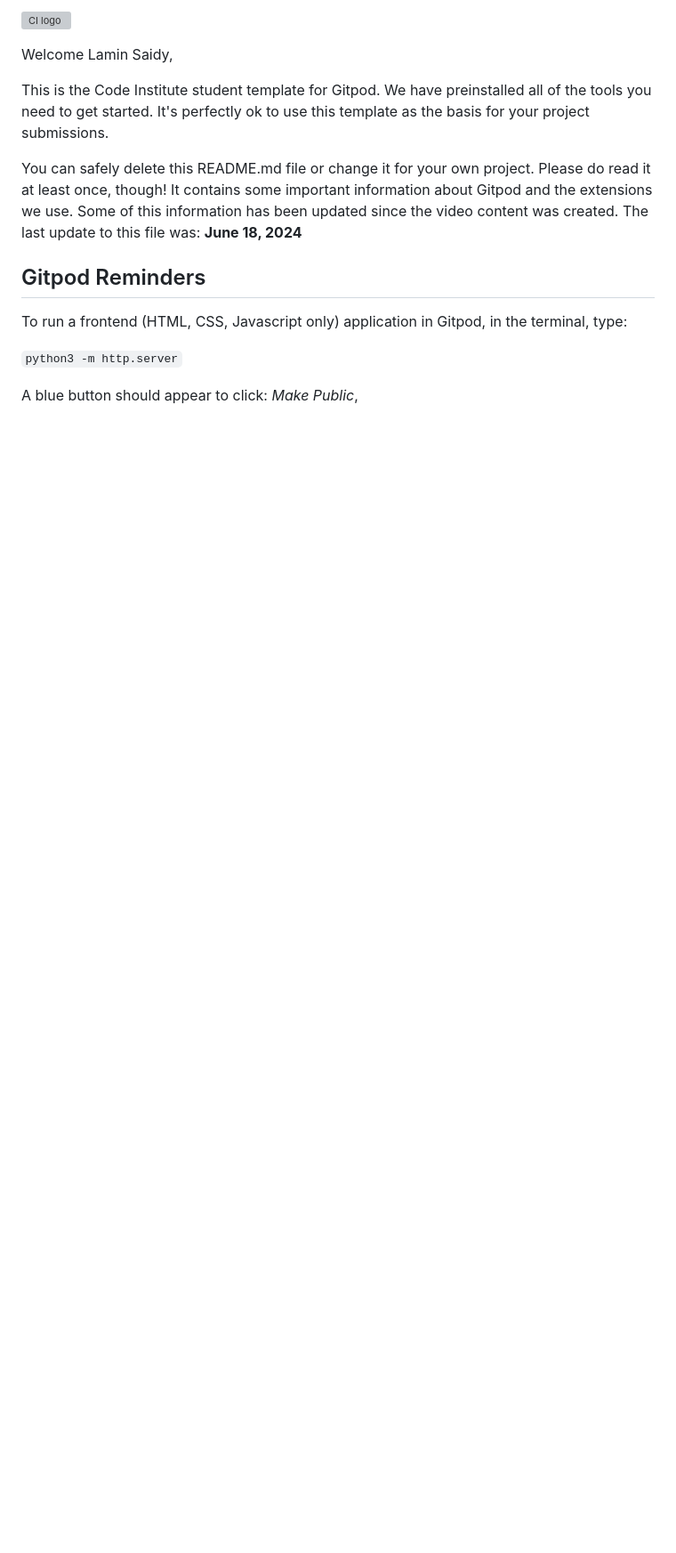
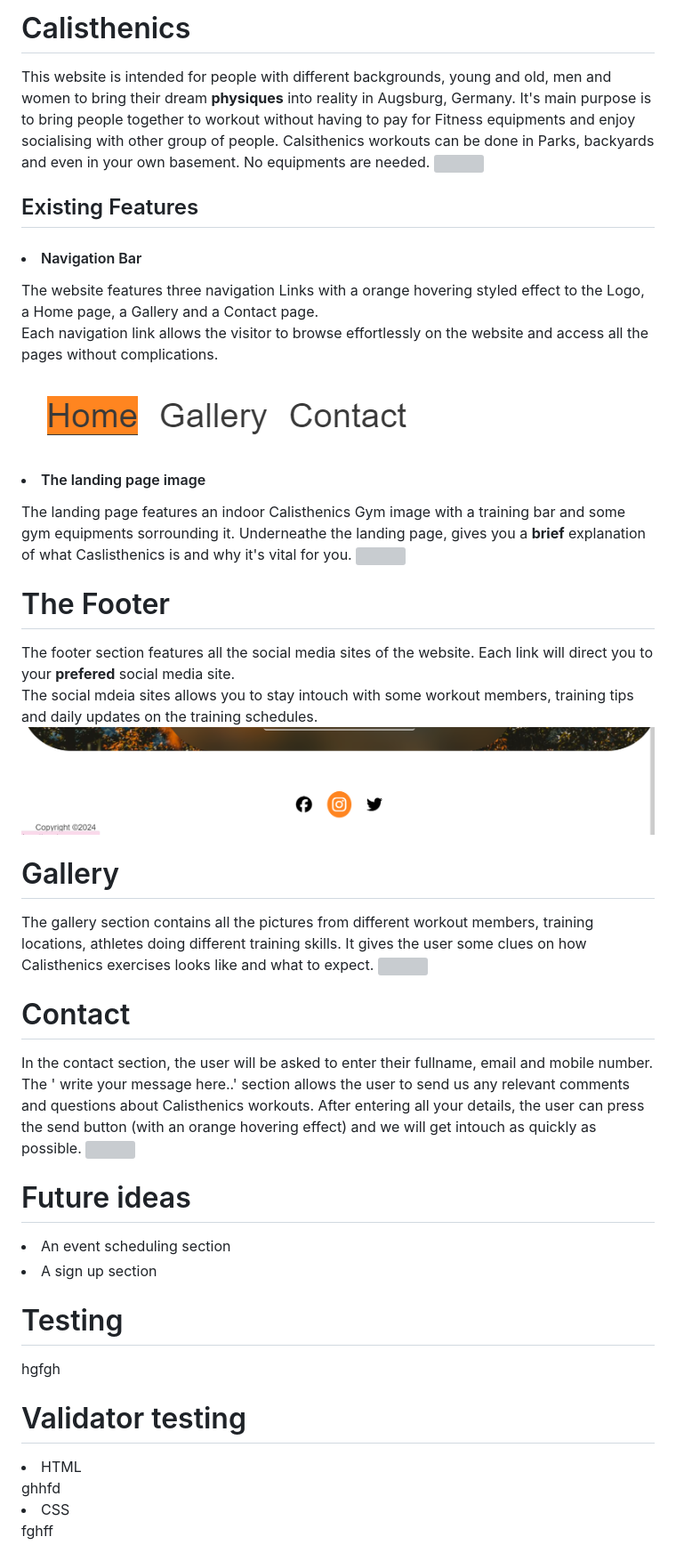
Before and after one commit to laminsaidy/Calisthenics, a Markdown page: README.md, the part around the change printed below. Shown: that part at 89% size. Rendered like a GitHub page; pictures changed too: pictures/navbar.png (added), pictures/socialicons.png (added); blank space fills up the shorter version; grey boxes are pictures that could not be loaded.

```diff
--- a/README.md
+++ b/README.md
@@ -1,16 +1,39 @@
-![CI logo](https://codeinstitute.s3.amazonaws.com/fullstack/ci_logo_small.png)
+# Calisthenics
+This website is intended for people with different backgrounds, young and old, men and women to bring their dream <strong>physiques</strong> into reality in Augsburg, Germany. It's main purpose is to bring people together to workout without having to pay for Fitness equipments and enjoy socialising with other group of people. Calsithenics workouts can be done in Parks, backyards and even in your own basement. No equipments are needed.
+<img src="" alt="">
 
-Welcome Lamin Saidy,
+## Existing Features
+#### <li> Navigation Bar </li>
+The website features three navigation Links with a orange hovering styled effect to the Logo, a Home page, a Gallery and a Contact page.
+Each navigation link  allows the visitor to browse effortlessly on the website and access all the pages without complications.
+![screenshot navbar](pictures/navbar.png)
+#### <li> The landing page image </li>
+The landing page features an indoor Calisthenics Gym image with a training bar and some gym equipments sorrounding it. Underneathe the landing page, gives you a **brief** explanation of what Caslisthenics is and why it's vital for you.
+<img src="pictures/home.png" alt="">
 
-This is the Code Institute student template for Gitpod. We have preinstalled all of the tools you need to get started. It's perfectly ok to use this template as the basis for your project submissions.
 
-You can safely delete this README.md file or change it for your own project. Please do read it at least once, though! It contains some important information about Gitpod and the extensions we use. Some of this information has been updated since the video content was created. The last update to this file was: **June 18, 2024**
+# The Footer
+The footer section features all the social media sites of the website. Each link will direct you to your **prefered** social media site.
+The social mdeia sites allows you to stay intouch with some workout members, training tips and daily updates on the training schedules.
+<img src="pictures/socialicons.png" alt="">
 
-## Gitpod Reminders
+# Gallery
+The gallery section contains all the pictures from different workout members, training locations, athletes doing different training skills. It gives the user some clues on how Calisthenics exercises looks like and what to expect.
+<img src="pictures/gallery.png" alt="">
 
-To run a frontend (HTML, CSS, Javascript only) application in Gitpod, in the terminal, type:
+# Contact
+In the contact section, the user will be asked to enter their fullname, email and mobile number. The ' write your message here..' section allows the user to send us any relevant comments and questions about Calisthenics workouts. After entering all your details, the user can press the send button (with an orange hovering effect) and we will get intouch as quickly as possible.
+<img src="pictures/contact.png" alt="">
 
-`python3 -m http.server`
+# Future ideas
+<li>An event scheduling section</li>
+<li>A sign up section</li>
 
-A blue button should appear to click: _Make Public_,
+# Testing
+hgfgh
+# Validator testing
+<li>HTML</li>
+ghhfd
+<li>CSS</li>
+fghff
 
```
Also changed, not shown: other parts of README.md (+12 -113 lines), 5 other files.
